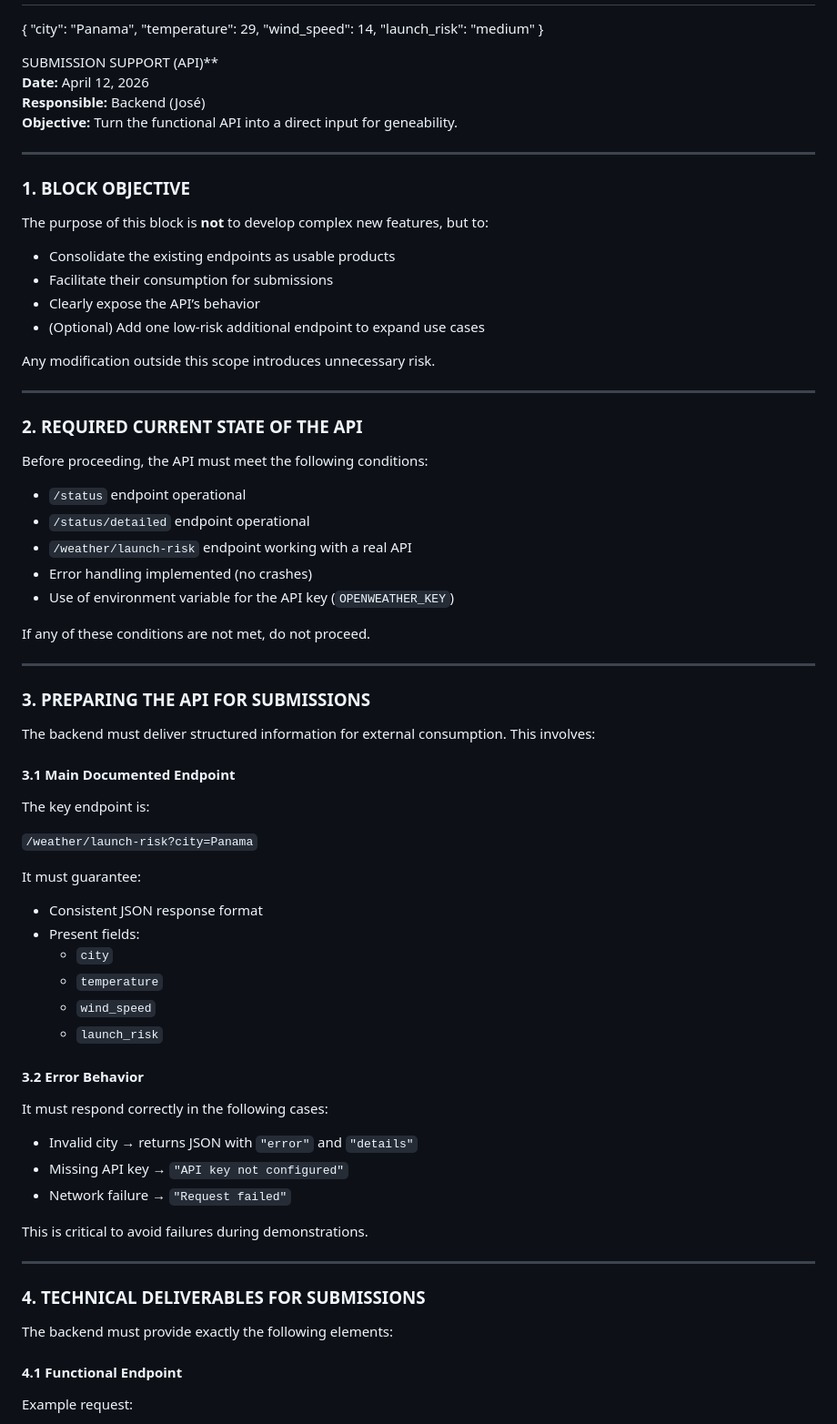
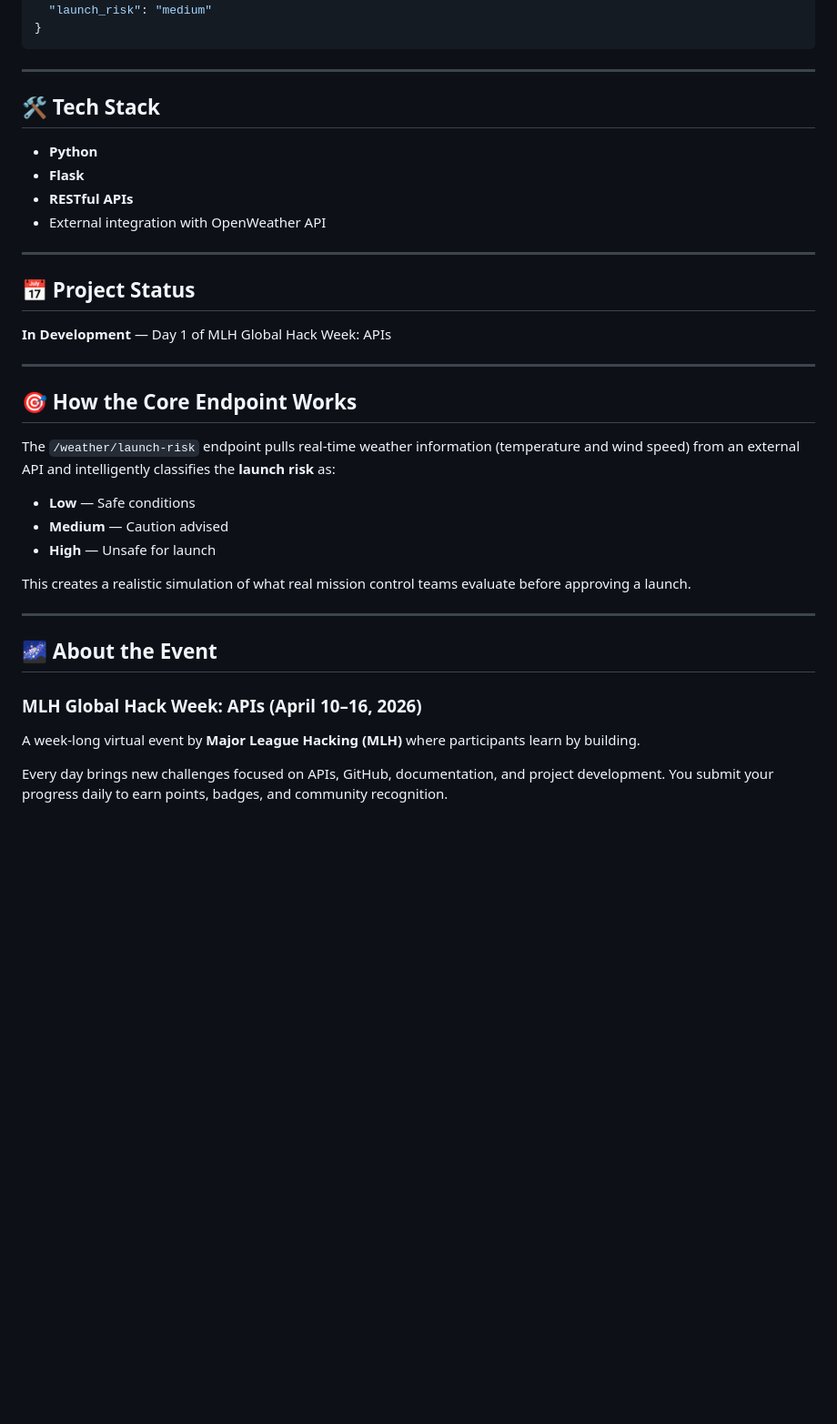
Before and after one commit to akabyn5/space-dogs-mission-control-api, a Markdown page: README.md, the part around one of its changes. Shown at 91% size. Drawn GitHub-style; blank space fills up the shorter version.

````diff
--- a/README.md
+++ b/README.md
@@ -123,77 +38,42 @@ Submit a link to your **GitHub Repository** with your implementation.
   "wind_speed": 14,
   "launch_risk": "medium"
 }
-
-SUBMISSION SUPPORT (API)**
-**Date:** April 12, 2026
-**Responsible:** Backend (José)
-**Objective:** Turn the functional API into a direct input for geneability.
+```
 
 ---
 
-### 1. BLOCK OBJECTIVE
+## 🛠️ Tech Stack
 
-The purpose of this block is **not** to develop complex new features, but to:
-
-- Consolidate the existing endpoints as usable products
-- Facilitate their consumption for submissions
-- Clearly expose the API’s behavior
-- (Optional) Add one low-risk additional endpoint to expand use cases
-
-Any modification outside this scope introduces unnecessary risk.
+- **Python**
+- **Flask**
+- **RESTful APIs**
+- External integration with OpenWeather API
 
 ---
 
-### 2. REQUIRED CURRENT STATE OF THE API
+## 📅 Project Status
 
-Before proceeding, the API must meet the following conditions:
-
-- `/status` endpoint operational
-- `/status/detailed` endpoint operational
-- `/weather/launch-risk` endpoint working with a real API
-- Error handling implemented (no crashes)
-- Use of environment variable for the API key (`OPENWEATHER_KEY`)
-
-If any of these conditions are not met, do not proceed.
+**In Development** — Day 1 of MLH Global Hack Week: APIs
 
 ---
 
-### 3. PREPARING THE API FOR SUBMISSIONS
+## 🎯 How the Core Endpoint Works
 
-The backend must deliver structured information for external consumption. This involves:
+The `/weather/launch-risk` endpoint pulls real-time weather information (temperature and wind speed) from an external API and intelligently classifies the **launch risk** as:
 
-#### 3.1 Main Documented Endpoint
+- **Low** — Safe conditions
+- **Medium** — Caution advised
+- **High** — Unsafe for launch
 
-The key endpoint is:
-
-`/weather/launch-risk?city=Panama`
-
-It must guarantee:
-
-- Consistent JSON response format
-- Present fields:
-  - `city`
-  - `temperature`
-  - `wind_speed`
-  - `launch_risk`
-
-#### 3.2 Error Behavior
-
-It must respond correctly in the following cases:
-
-- Invalid city → returns JSON with `"error"` and `"details"`
-- Missing API key → `"API key not configured"`
-- Network failure → `"Request failed"`
-
-This is critical to avoid failures during demonstrations.
+This creates a realistic simulation of what real mission control teams evaluate before approving a launch.
 
 ---
 
-### 4. TECHNICAL DELIVERABLES FOR SUBMISSIONS
+## 🌌 About the Event
 
-The backend must provide exactly the following elements:
+### MLH Global Hack Week: APIs (April 10–16, 2026)
 
-#### 4.1 Functional Endpoint
+A week-long virtual event by **Major League Hacking (MLH)** where participants learn by building.
 
-Example request:
+Every day brings new challenges focused on APIs, GitHub, documentation, and project development. You submit your progress daily to earn points, badges, and community recognition.
 
````
Also changed, not shown: other parts of README.md (+46 -235 lines).
